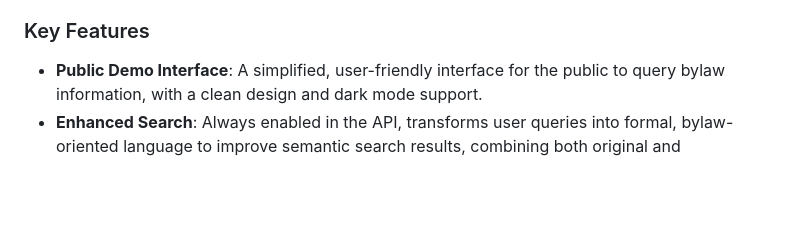
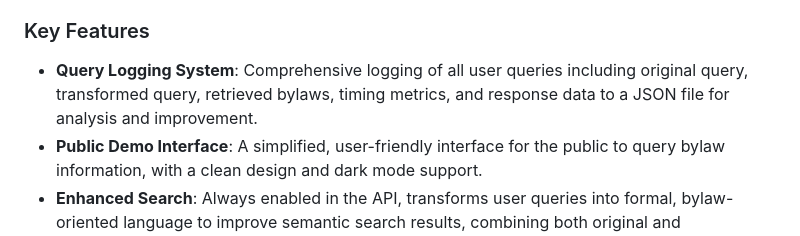
Before and after one commit to Cadence-GitHub/Stouffville-By-laws-AI, a Markdown page: README.md, the part around the change. Drawn GitHub-style; blank space fills up the shorter version.

```diff
--- a/README.md
+++ b/README.md
@@ -144,6 +144,7 @@ Dependencies for AI integration:
 
 ### Key Features
 
+- **Query Logging System**: Comprehensive logging of all user queries including original query, transformed query, retrieved bylaws, timing metrics, and response data to a JSON file for analysis and improvement.
 - **Public Demo Interface**: A simplified, user-friendly interface for the public to query bylaw information, with a clean design and dark mode support.
 - **Enhanced Search**: Always enabled in the API, transforms user queries into formal, bylaw-oriented language to improve semantic search results, combining both original and transformed search results to maximize retrieval relevance.
 - **Token Counting and Cost Calculation**: Tracks token usage for both input and output, calculating costs based on model-specific pricing to provide transparency about API usage.
```
Also changed, not shown: backend/README.md (+23 -0 lines), database/README.md (+1 -0 lines).
